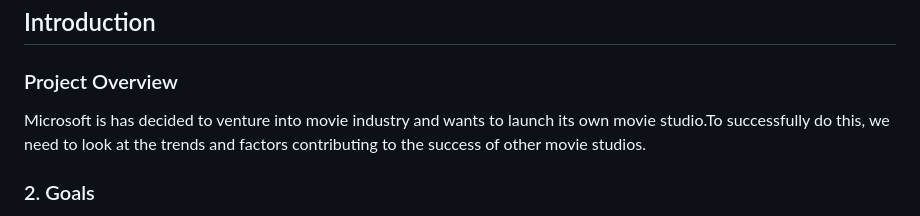
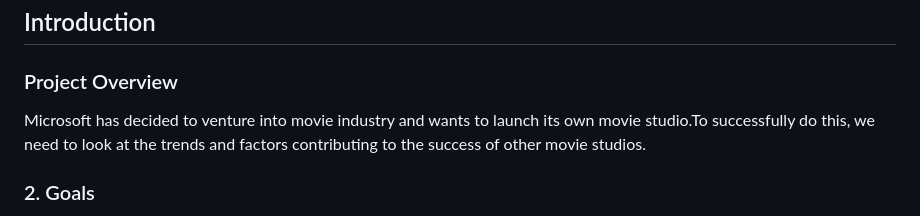
Before and after one commit to Roticha/MICROSOFT-MOVIE-STUDIO-PROJECT-ANALYSIS, a Markdown page: README.md, the part around the change. Rendered like a GitHub page.

```diff
--- a/README.md
+++ b/README.md
@@ -4,7 +4,7 @@
 ## Introduction
 
 ###  Project Overview
-Microsoft is has decided to venture into movie industry and wants to launch its own movie studio.To successfully do this, we need to look at the trends and factors contributing to the success of other movie studios.
+Microsoft has decided to venture into movie industry and wants to launch its own movie studio.To successfully do this, we need to look at the trends and factors contributing to the success of other movie studios.
 
 ### 2. Goals
 1. Analyze movie data to uncover insights for decision making
```
